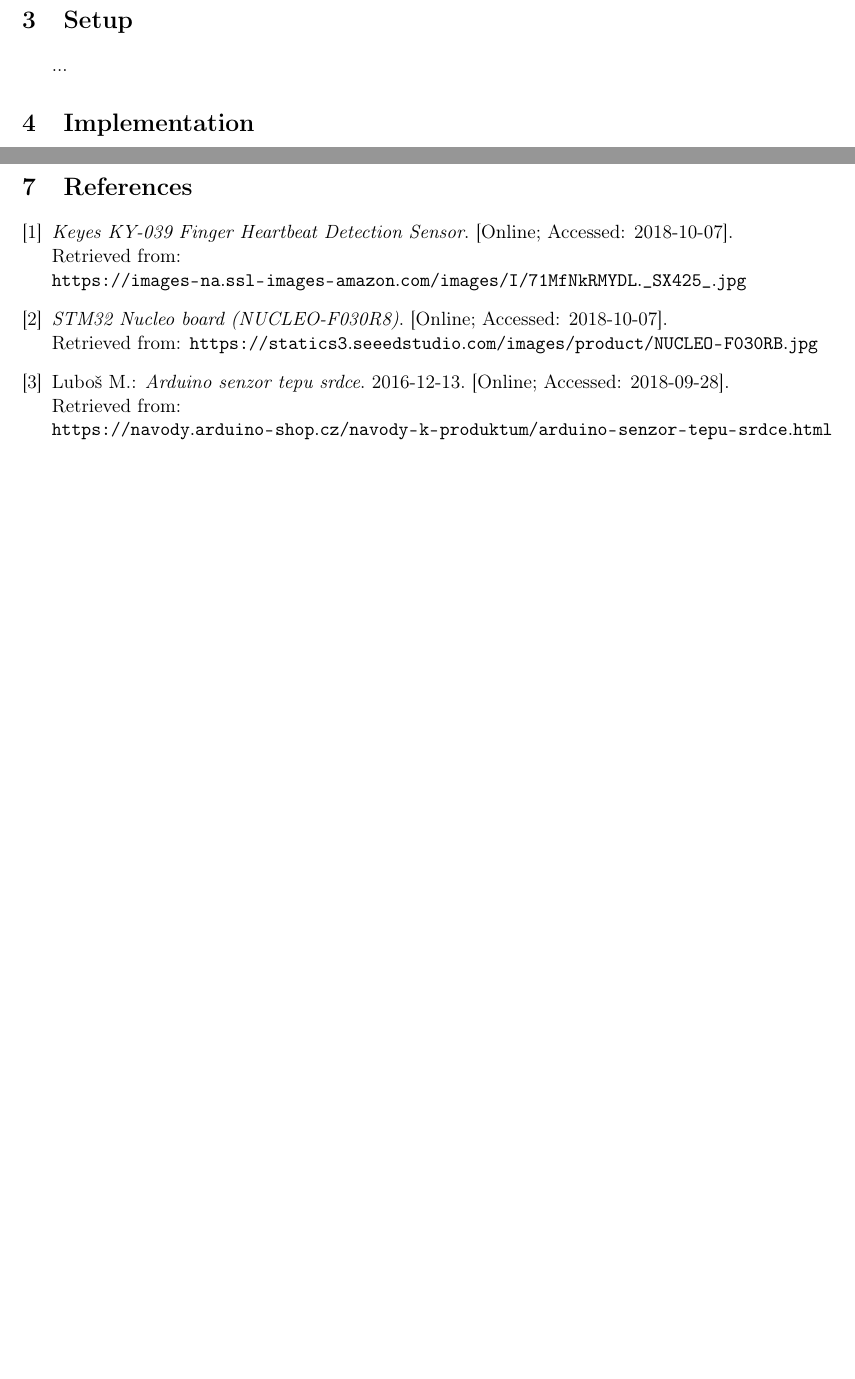
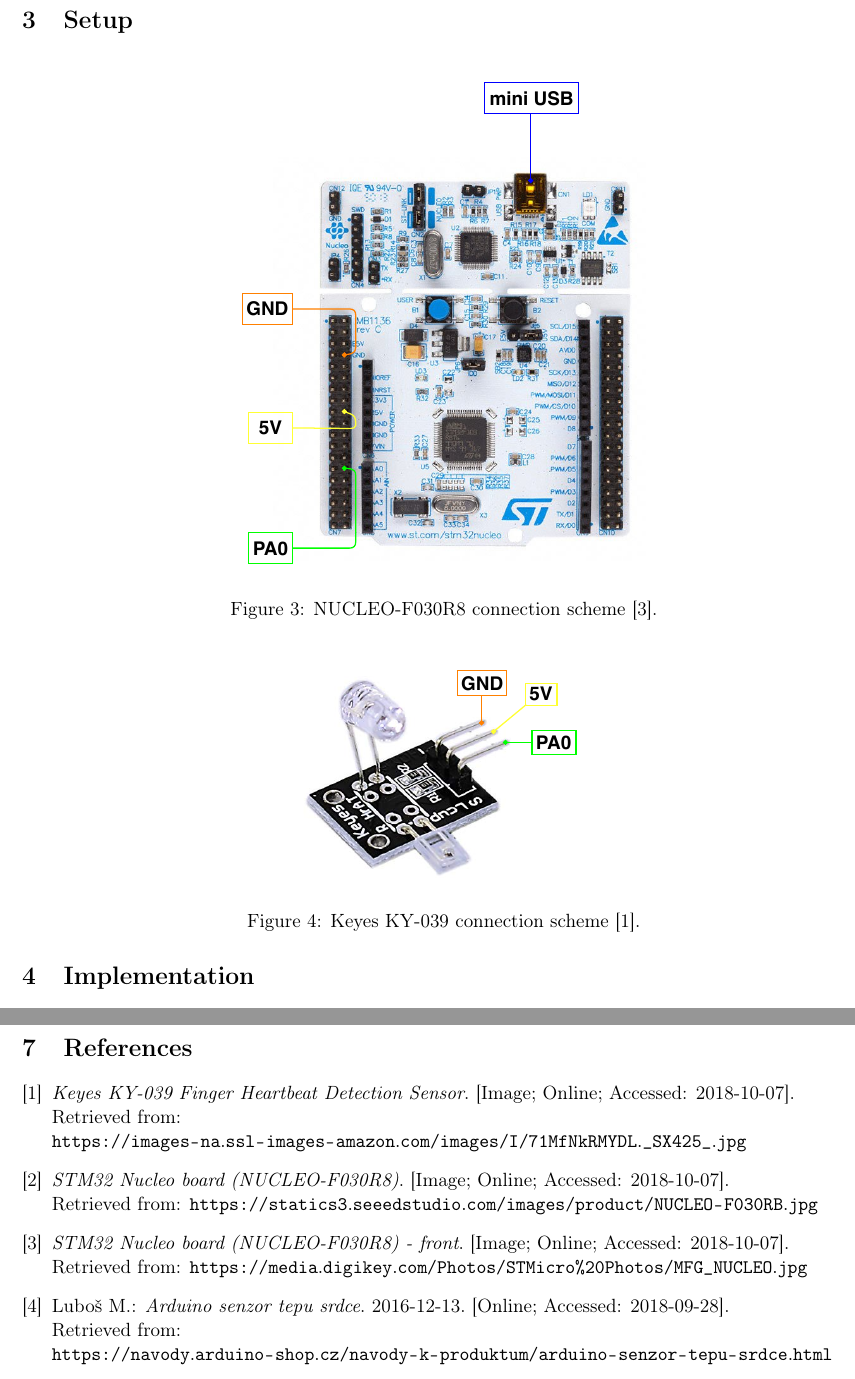
Before and after one commit to europ/VUTBR-FIT-SEN, a LaTeX document (doc/doc.tex, which reads doc/quotation.bib): two parts of pages 4 and 6 of 6, joined at a grey line, cut so that both start at the same text, the shorter picture padded with empty space. Compiled offline with pdfLaTeX.

Commit message:
connection schemes

```diff
--- a/doc/doc.tex
+++ b/doc/doc.tex
@@ -112,3 +112,16 @@
 
 \section{Setup}
 
+\begin{figure}[H]
+    \centering
+    \includegraphics[scale=0.5]{img/device2-wires.pdf}
+    \caption{NUCLEO-F030R8 connection scheme~\cite{IMG-DEVICE-2}.}
+    \label{fig:senzor2wires}
+\end{figure}
+
+\begin{figure}[H]
+    \centering
+    \includegraphics[scale=0.5]{img/sensor1-wires.pdf}
+    \caption{Keyes KY-039 connection scheme~\cite{IMG-SENSOR-1}.}
+    \label{fig:senzor2wires}
+\end{figure}
--- a/doc/quotation.bib
+++ b/doc/quotation.bib
@@ -23,10 +23,9 @@
 @MISC{IMG-SENSOR-1,
     title  = "{\it Keyes KY-039 Finger Heartbeat Detection Sensor}",
     url    = "https://images-na.ssl-images-amazon.com/images/I/71MfNkRMYDL._SX425_.jpg",
-    note   = "[Online; Accessed: 2018-10-07]",
+    note   = "[Image; Online; Accessed: 2018-10-07]",
 }
 
 @MISC{IMG-DEVICE-1,
     title  = "{\it STM32 Nucleo board (NUCLEO-F030R8)}",
     url    = "https://statics3.seeedstudio.com/images/product/NUCLEO-F030RB.jpg",
-    note   = "[Online; Accessed: 2018-10-07]",
@@ -33,0 +37,3 @@
+    url    = "https://media.digikey.com/Photos/STMicro%20Photos/MFG_NUCLEO.jpg",
+    note   = "[Image; Online; Accessed: 2018-10-07]",
+}
```
Also changed, not shown: doc/doc.pdf, doc/img/device2-wires.pdf (added), doc/img/device2.jpg (added), doc/img/sensor1-wires.pdf (added), doc/doc.tex (11 more changed lines), doc/quotation.bib (4 more changed lines).
